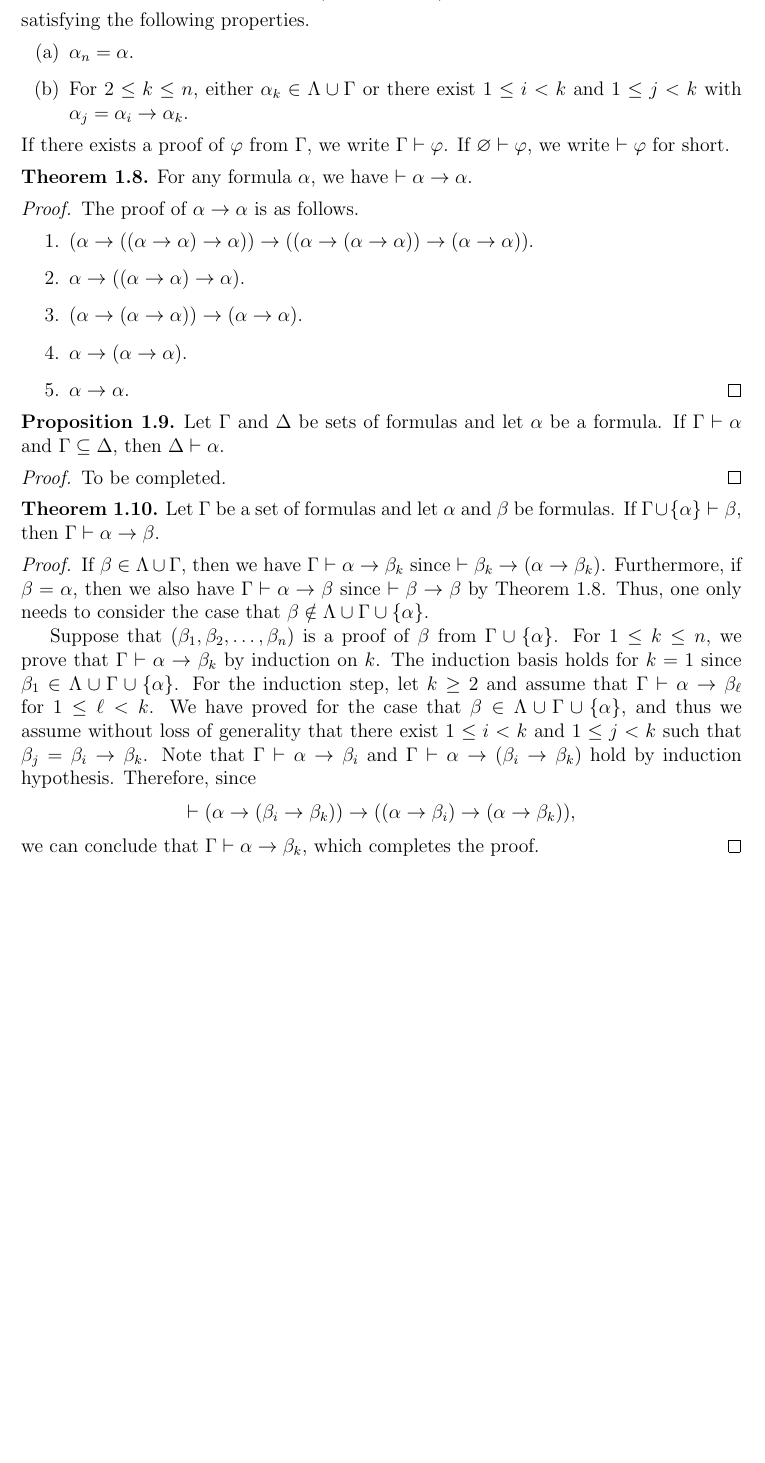
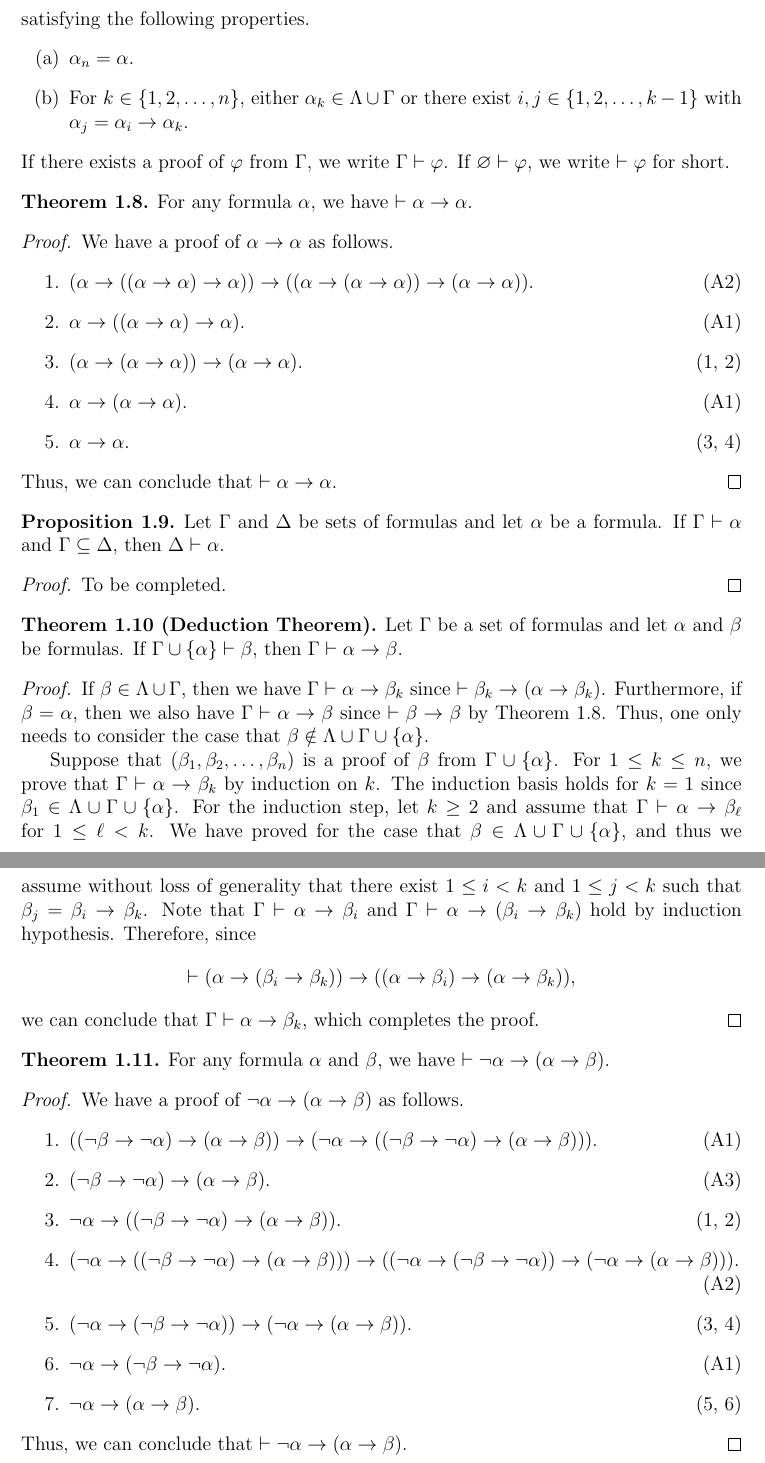
Before and after one commit to fanfly/old-notes, a LaTeX thesis (logic/logic.tex, which reads logic/1-propositional.tex): part of page 4 of 4 before the commit and two parts of pages 4 and 5 of 5 after it, the two joined at a grey line, cut so that both start at the same text, the shorter picture padded with empty space. Compiled offline with pdfLaTeX.

Commit message:
Finish contradiction

```diff
--- a/logic/1-propositional.tex
+++ b/logic/1-propositional.tex
@@ -114,9 +114,9 @@
   satisfying the following properties.
   \begin{enumerate}
     \item $\alpha_n = \alpha$.
-    \item For $2 \leq k \leq n$, either
+    \item For $k \in \{1, 2, \dots, n\}$, either
     $\alpha_k \in \Lambda \cup \Gamma$ or there exist
-    $1 \leq i < k$ and $1 \leq j < k$ with $\alpha_j = \alpha_i \to \alpha_k$.
+    $i, j \in \{1, 2, \dots, k-1\}$ with $\alpha_j = \alpha_i \to \alpha_k$.
   \end{enumerate}
   If there exists a proof of $\varphi$ from $\Gamma$, we write
   $\Gamma \vdash \varphi$.
@@ -128,16 +128,18 @@
   For any formula $\alpha$, we have $\vdash \alpha \to \alpha$.
 \end{theorem}
 \begin{proof}
-  The proof of $\alpha \to \alpha$ is as follows.
+  We have a proof of $\alpha \to \alpha$ as follows.
   \begin{enumerate}[1.]
     \item $(\alpha \to ((\alpha \to \alpha) \to \alpha)) \to
     ((\alpha \to (\alpha \to \alpha)) \to (\alpha \to \alpha))$.
-    \item $\alpha \to ((\alpha \to \alpha) \to \alpha)$.
+    \hfill (A2)
+    \item $\alpha \to ((\alpha \to \alpha) \to \alpha)$. \hfill (A1)
     \item $(\alpha \to (\alpha \to \alpha)) \to (\alpha \to \alpha)$.
-    \item $\alpha \to (\alpha \to \alpha)$.
-    \item $\alpha \to \alpha$.
-    \qedhere
+    \hfill (1, 2)
+    \item $\alpha \to (\alpha \to \alpha)$. \hfill (A1)
+    \item $\alpha \to \alpha$. \hfill (3, 4)
   \end{enumerate}
+  Thus, we can conclude that $\vdash \alpha \to \alpha$.
 \end{proof}
 
 \begin{proposition}
@@ -149,7 +151,8 @@
   To be completed.
 \end{proof}
 
-\begin{theorem}
+\begin{theorem}[Deduction Theorem]
+  \label{thm:deduction}
   Let $\Gamma$ be a set of formulas and let $\alpha$ and $\beta$ be formulas.
   If $\Gamma \cup \{\alpha\} \vdash \beta$, then
   $\Gamma \vdash \alpha \to \beta$.
@@ -187,3 +190,28 @@
   we can conclude that $\Gamma \vdash \alpha \to \beta_k$,
   which completes the proof.
 \end{proof}
+
+\begin{theorem}
+  \label{thm:contradiction}
+  For any formula $\alpha$ and $\beta$, we have
+  $\vdash \neg\alpha \to (\alpha \to \beta)$.
+\end{theorem}
+\begin{proof}
+  We have a proof of $\neg\alpha \to (\alpha \to \beta)$ as follows.
+  \begin{enumerate}[1.]
+    \item $((\neg\beta \to \neg\alpha) \to (\alpha \to \beta))
+    \to (\neg\alpha \to ((\neg\beta \to \neg\alpha) \to (\alpha \to \beta)))$.
+    \hfill (A1)
+    \item $(\neg\beta \to \neg\alpha) \to (\alpha \to \beta)$. \hfill (A3)
+    \item $\neg\alpha \to ((\neg\beta \to \neg\alpha) \to (\alpha \to \beta))$.
+    \hfill (1, 2)
+    \item $(\neg\alpha \to ((\neg\beta \to \neg\alpha) \to (\alpha \to \beta)))
+    \to ((\neg\alpha \to (\neg\beta \to \neg\alpha))
+    \to (\neg\alpha \to (\alpha \to \beta)))$. \\ \hbox{} \hfill (A2)
+    \item $(\neg\alpha \to (\neg\beta \to \neg\alpha))
+    \to (\neg\alpha \to (\alpha \to \beta))$. \hfill (3, 4)
+    \item $\neg\alpha \to (\neg\beta \to \neg\alpha)$. \hfill (A1)
+    \item $\neg\alpha \to (\alpha \to \beta)$. \hfill (5, 6)
+  \end{enumerate}
+  Thus, we can conclude that $\vdash \neg\alpha \to (\alpha \to \beta)$.
+\end{proof}
```
Also changed, not shown: logic/logic.pdf.
